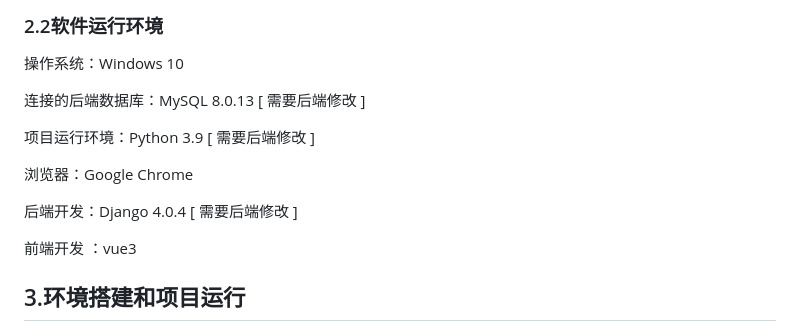
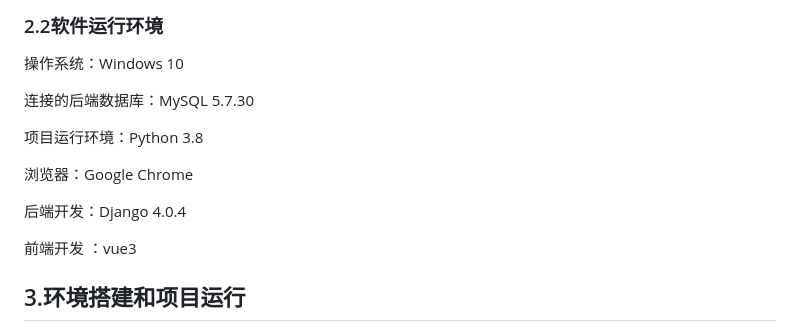
Before and after one commit to Abyss7893/BUAA-SE-2023-PleasantReading, a Markdown page: documents/部署文档.md, the part around the change. GitHub-like rendering.

Commit message:
Update version

```diff
--- a/documents/部署文档.md
+++ b/documents/部署文档.md
@@ -66,13 +66,13 @@
 
 操作系统：Windows 10
 
-连接的后端数据库：MySQL 8.0.13 [ 需要后端修改 ]
+连接的后端数据库：MySQL 5.7.30
 
-项目运行环境：Python 3.9 [ 需要后端修改 ]
+项目运行环境：Python 3.8
 
 浏览器：Google Chrome
 
-后端开发：Django 4.0.4 [ 需要后端修改 ]
+后端开发：Django 4.0.4
 
 前端开发 ：vue3
 
```
